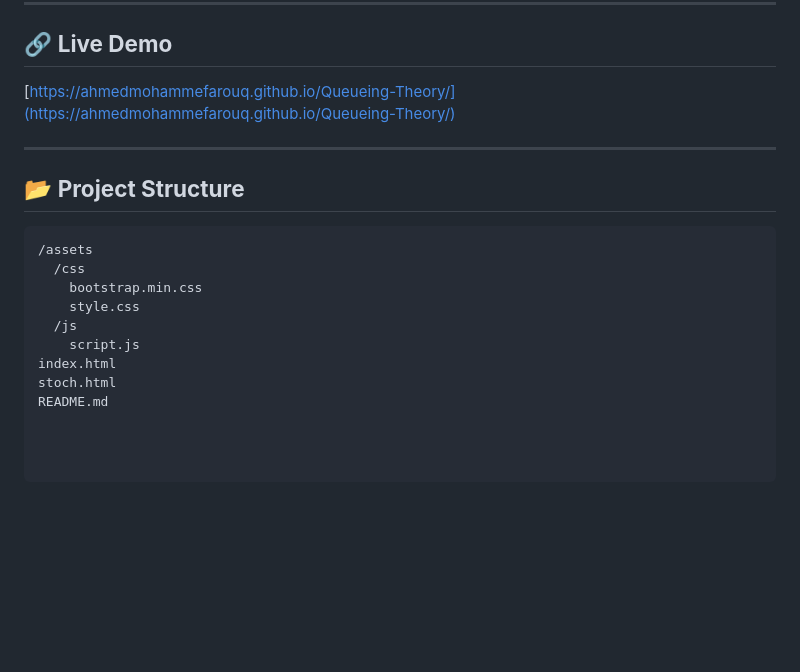
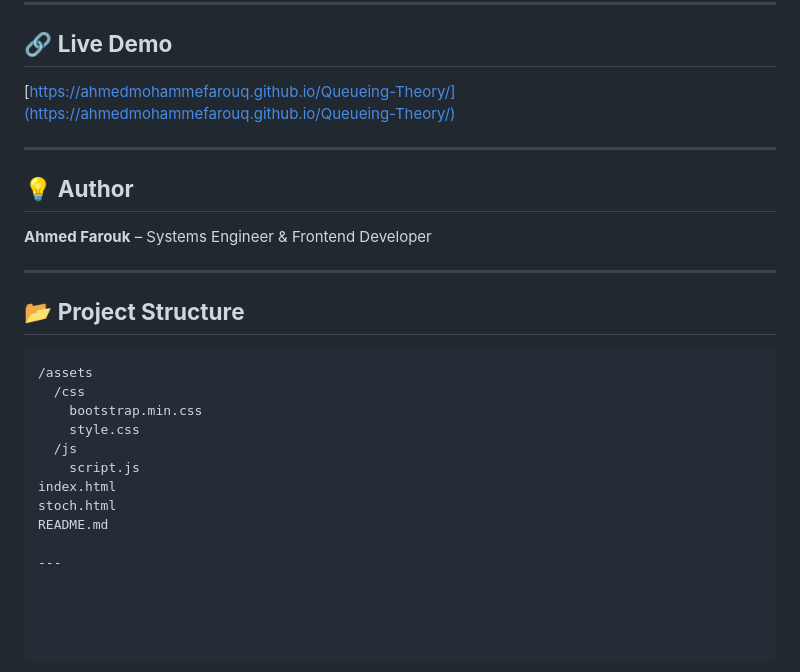
Before and after one commit to AhmedMohammeFarouq/Queueing-Theory, a Markdown page: README.md, the part around the change. GitHub-like rendering; blank space fills up the shorter version.

````diff
--- a/README.md
+++ b/README.md
@@ -111,6 +111,12 @@ A **web-based simulator** for queueing theory, focusing on **stochastic models (
 
 ---
 
+## 💡 **Author**
+
+**Ahmed Farouk** – Systems Engineer & Frontend Developer
+
+---
+
 ## 📂 **Project Structure**
 
 ```css
@@ -123,3 +129,5 @@ A **web-based simulator** for queueing theory, focusing on **stochastic models (
 index.html
 stoch.html
 README.md
+
+---
````
